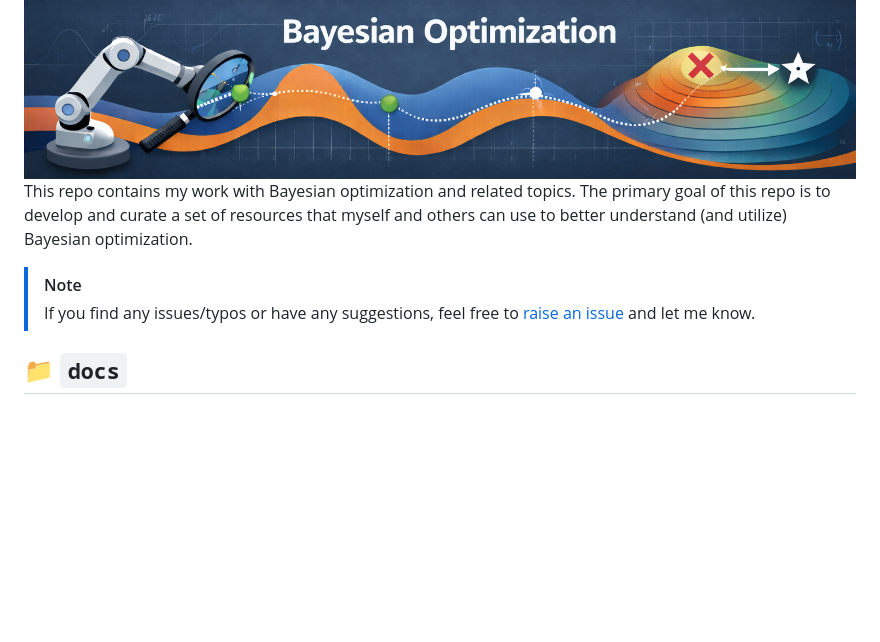
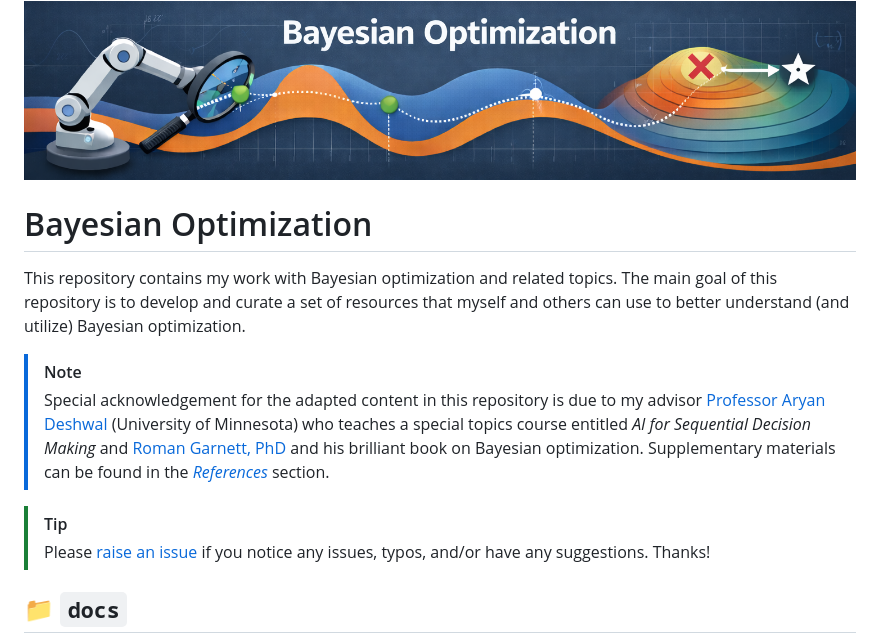
Before and after one commit to drewgjerstad/bayesian-optimization, a Markdown page: README.md, the part around the change. Rendered like a GitHub page; blank space fills up the shorter version.

Commit message:
Add acknowledgements, update raise issue tip

```diff
--- a/README.md
+++ b/README.md
@@ -1,15 +1,24 @@
 <img src="assets/banner.png" alt="Bayesian Optimization" width="1240">
 
-This repo contains my work with Bayesian optimization and related topics. The
-primary goal of this repo is to develop and curate a set of resources that
-myself and others can use to better understand (and utilize) Bayesian
+# Bayesian Optimization
+This repository contains my work with Bayesian optimization and related topics.
+The main goal of this repository is to develop and curate a set of resources
+that myself and others can use to better understand (and utilize) Bayesian
 optimization.
 
 > [!NOTE]
-> If you find any issues/typos or have any suggestions, feel free to
-> [raise an issue](
->  https://github.com/drewgjerstad/bayesian-optimization/issues/new/choose) and
-> let me know.
+> Special acknowledgement for the adapted content in this repository is due to
+> my advisor [Professor Aryan Deshwal](https://aryandeshwal.github.io)
+> (University of Minnesota) who teaches a special topics course entitled
+> _AI for Sequential Decision Making_ and [Roman Garnett, PhD](
+> https://www.cse.wustl.edu/~garnett/) and his brilliant book on Bayesian
+> optimization. Supplementary materials can be found in the [_References_](
+> #-references) section.
+
+> [!TIP]
+> Please [raise an issue](
+> https://github.com/drewgjerstad/bayesian-optimization/issues/new/choose) if
+> you notice any issues, typos, and/or have any suggestions. Thanks!
 
 ## 📁 `docs`
 This directory contains notes/tutorials on Bayesian optimization and related
```
